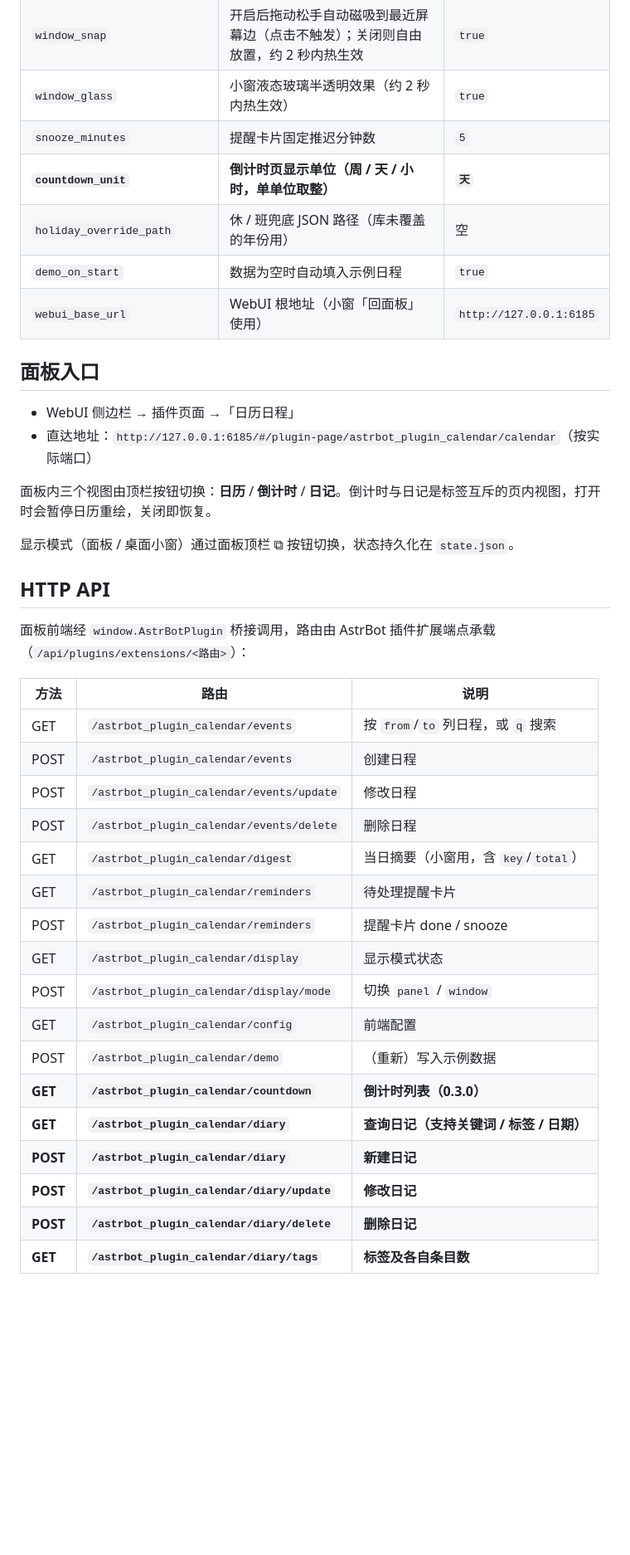
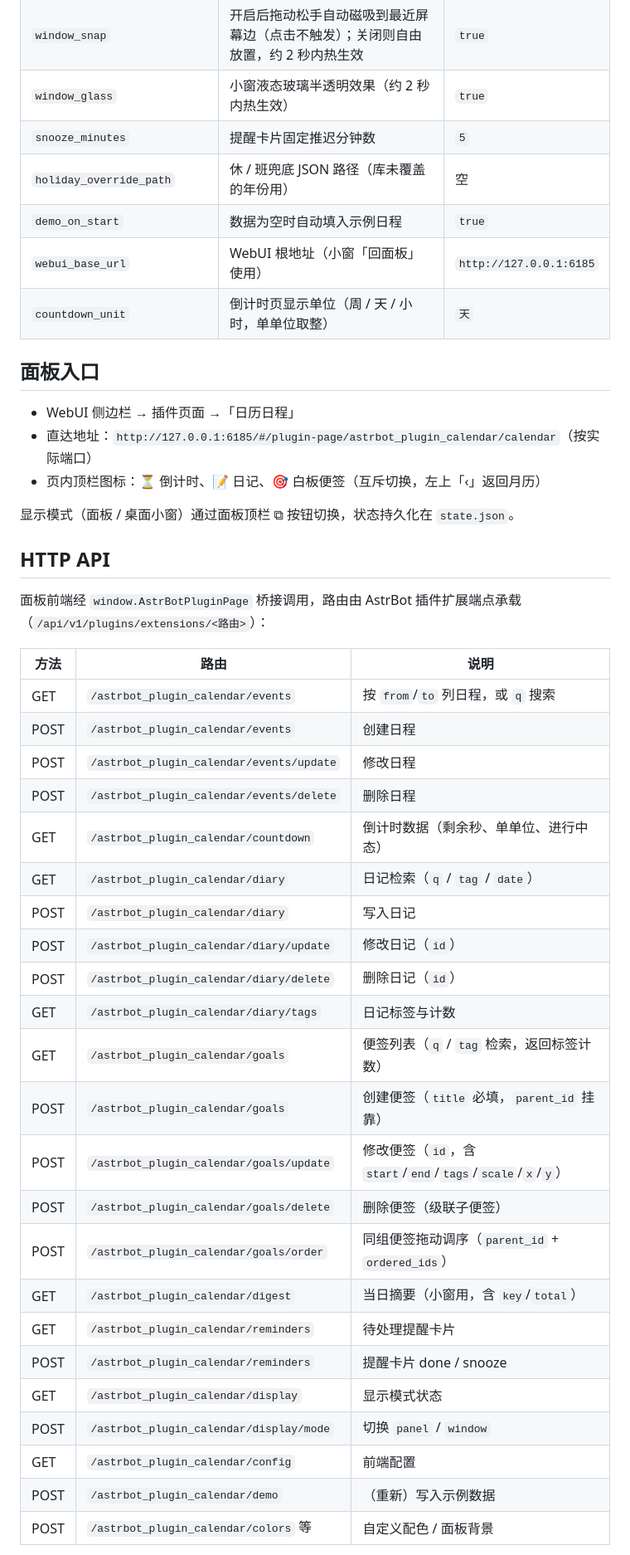
Before and after one commit to Eason-Mai-bit/astrbot_plugin_apple_calendar, a Markdown page: README.md, the part around one of its changes. Shown at 83% size. Rendered like a GitHub page; blank space fills up the shorter version.

```diff
--- a/README.md
+++ b/README.md
@@ -136,23 +153,22 @@ Apple Calendar 风格的日程日历面板 + 倒计时清单 + 日记本 + 桌
 | `window_snap` | 开启后拖动松手自动磁吸到最近屏幕边（点击不触发）；关闭则自由放置，约 2 秒内热生效 | `true` |
 | `window_glass` | 小窗液态玻璃半透明效果（约 2 秒内热生效） | `true` |
 | `snooze_minutes` | 提醒卡片固定推迟分钟数 | `5` |
-| **`countdown_unit`** | **倒计时页显示单位（周 / 天 / 小时，单单位取整）** | **`天`** |
 | `holiday_override_path` | 休 / 班兜底 JSON 路径（库未覆盖的年份用） | 空 |
 | `demo_on_start` | 数据为空时自动填入示例日程 | `true` |
 | `webui_base_url` | WebUI 根地址（小窗「回面板」使用） | `http://127.0.0.1:6185` |
+| `countdown_unit` | 倒计时页显示单位（周 / 天 / 小时，单单位取整） | `天` |
 
 ## 面板入口
 
 - WebUI 侧边栏 → 插件页面 →「日历日程」
 - 直达地址：`http://127.0.0.1:6185/#/plugin-page/astrbot_plugin_calendar/calendar`（按实际端口）
-
-面板内三个视图由顶栏按钮切换：**日历** / **倒计时** / **日记**。倒计时与日记是标签互斥的页内视图，打开时会暂停日历重绘，关闭即恢复。
+- 页内顶栏图标：⏳ 倒计时、📝 日记、🎯 白板便签（互斥切换，左上「‹」返回月历）
 
 显示模式（面板 / 桌面小窗）通过面板顶栏 ⧉ 按钮切换，状态持久化在 `state.json`。
 
 ## HTTP API
 
-面板前端经 `window.AstrBotPlugin` 桥接调用，路由由 AstrBot 插件扩展端点承载（`/api/plugins/extensions/<路由>`）：
+面板前端经 `window.AstrBotPluginPage` 桥接调用，路由由 AstrBot 插件扩展端点承载（`/api/v1/plugins/extensions/<路由>`）：
 
 | 方法 | 路由 | 说明 |
 | --- | --- | --- |
@@ -160,6 +176,17 @@ Apple Calendar 风格的日程日历面板 + 倒计时清单 + 日记本 + 桌
 | POST | `/astrbot_plugin_calendar/events` | 创建日程 |
 | POST | `/astrbot_plugin_calendar/events/update` | 修改日程 |
 | POST | `/astrbot_plugin_calendar/events/delete` | 删除日程 |
+| GET | `/astrbot_plugin_calendar/countdown` | 倒计时数据（剩余秒、单单位、进行中态） |
+| GET | `/astrbot_plugin_calendar/diary` | 日记检索（`q` / `tag` / `date`） |
+| POST | `/astrbot_plugin_calendar/diary` | 写入日记 |
+| POST | `/astrbot_plugin_calendar/diary/update` | 修改日记（`id`） |
+| POST | `/astrbot_plugin_calendar/diary/delete` | 删除日记（`id`） |
+| GET | `/astrbot_plugin_calendar/diary/tags` | 日记标签与计数 |
+| GET | `/astrbot_plugin_calendar/goals` | 便签列表（`q` / `tag` 检索，返回标签计数） |
+| POST | `/astrbot_plugin_calendar/goals` | 创建便签（`title` 必填，`parent_id` 挂靠） |
+| POST | `/astrbot_plugin_calendar/goals/update` | 修改便签（`id`，含 `start`/`end`/`tags`/`scale`/`x`/`y`） |
+| POST | `/astrbot_plugin_calendar/goals/delete` | 删除便签（级联子便签） |
+| POST | `/astrbot_plugin_calendar/goals/order` | 同组便签拖动调序（`parent_id` + `ordered_ids`） |
 | GET | `/astrbot_plugin_calendar/digest` | 当日摘要（小窗用，含 `key`/`total`） |
 | GET | `/astrbot_plugin_calendar/reminders` | 待处理提醒卡片 |
 | POST | `/astrbot_plugin_calendar/reminders` | 提醒卡片 done / snooze |
@@ -167,10 +194,5 @@ Apple Calendar 风格的日程日历面板 + 倒计时清单 + 日记本 + 桌
 | POST | `/astrbot_plugin_calendar/display/mode` | 切换 `panel` / `window` |
 | GET | `/astrbot_plugin_calendar/config` | 前端配置 |
 | POST | `/astrbot_plugin_calendar/demo` | （重新）写入示例数据 |
-| **GET** | **`/astrbot_plugin_calendar/countdown`** | **倒计时列表（0.3.0）** |
-| **GET** | **`/astrbot_plugin_calendar/diary`** | **查询日记（支持关键词 / 标签 / 日期）** |
-| **POST** | **`/astrbot_plugin_calendar/diary`** | **新建日记** |
-| **POST** | **`/astrbot_plugin_calendar/diary/update`** | **修改日记** |
-| **POST** | **`/astrbot_plugin_calendar/diary/delete`** | **删除日记** |
-| **GET** | **`/astrbot_plugin_calendar/diary/tags`** | **标签及各自条目数** |
+| POST | `/astrbot_plugin_calendar/colors` 等 | 自定义配色 / 面板背景 |
 
```
Also changed, not shown: other parts of README.md (+64 -56 lines).
